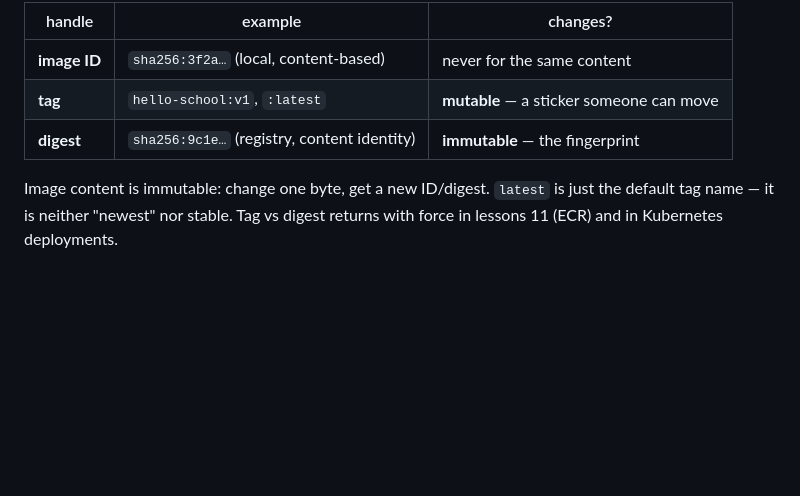
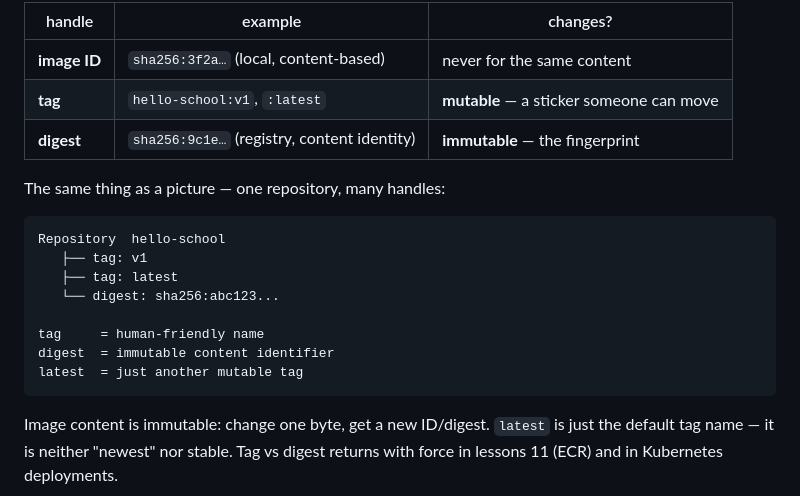
Before and after one commit to BaluRaut/learn-docker-school, a Markdown page: lessons/02-images-layers/README.md, the part around the change. GitHub-like rendering; blank space fills up the shorter version.

Commit message:
Polish: drop unsupported 95% claim, remove hard-coded base-image sizes, explicit repository/tag/digest hierarchy
Co-Authored-By: Claude Fable 5.1 <noreply@anthropic.com>

````diff
--- a/lessons/02-images-layers/README.md
+++ b/lessons/02-images-layers/README.md
@@ -76,6 +76,19 @@ Every image has three handles:
 | **tag** | `hello-school:v1`, `:latest` | **mutable** — a sticker someone can move |
 | **digest** | `sha256:9c1e…` (registry, content identity) | **immutable** — the fingerprint |
 
+The same thing as a picture — one repository, many handles:
+
+```text
+Repository  hello-school
+   ├── tag: v1
+   ├── tag: latest
+   └── digest: sha256:abc123...
+
+tag     = human-friendly name
+digest  = immutable content identifier
+latest  = just another mutable tag
+```
+
 Image content is immutable: change one byte, get a new ID/digest. `latest`
 is just the default tag name — it is neither "newest" nor stable. Tag vs
 digest returns with force in lessons 11 (ECR) and in Kubernetes deployments.
````
